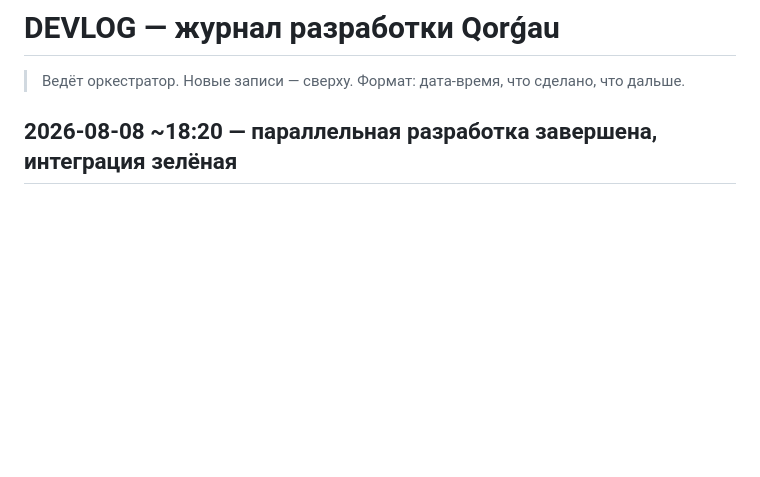
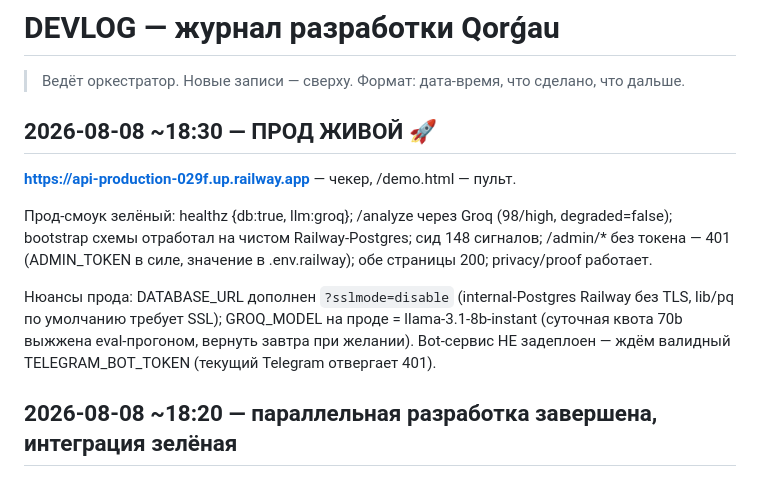
Before and after one commit to funster-a/qorgau, a Markdown page: docs/DEVLOG.md, the part around the change. Rendered like a GitHub page; blank space fills up the shorter version.

Commit message:
DEVLOG: прод на Railway живой, смоук зелёный
Co-Authored-By: Claude Fable 5 <noreply@anthropic.com>

```diff
--- a/docs/DEVLOG.md
+++ b/docs/DEVLOG.md
@@ -1,6 +1,21 @@
 # DEVLOG — журнал разработки Qorǵau
 
 > Ведёт оркестратор. Новые записи — сверху. Формат: дата-время, что сделано, что дальше.
+
+## 2026-08-08 ~18:30 — ПРОД ЖИВОЙ 🚀
+
+**https://api-production-029f.up.railway.app** — чекер, /demo.html — пульт.
+
+Прод-смоук зелёный: healthz {db:true, llm:groq}; /analyze через Groq
+(98/high, degraded=false); bootstrap схемы отработал на чистом
+Railway-Postgres; сид 148 сигналов; /admin/* без токена — 401 (ADMIN_TOKEN
+в силе, значение в .env.railway); обе страницы 200; privacy/proof работает.
+
+Нюансы прода: DATABASE_URL дополнен `?sslmode=disable` (internal-Postgres
+Railway без TLS, lib/pq по умолчанию требует SSL); GROQ_MODEL на проде =
+llama-3.1-8b-instant (суточная квота 70b выжжена eval-прогоном, вернуть
+завтра при желании). Bot-сервис НЕ задеплоен — ждём валидный
+TELEGRAM_BOT_TOKEN (текущий Telegram отвергает 401).
 
 ## 2026-08-08 ~18:20 — параллельная разработка завершена, интеграция зелёная
 
```
